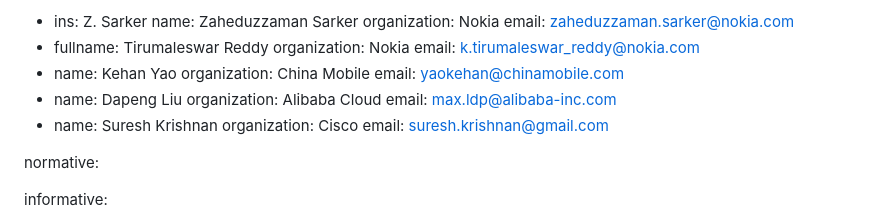
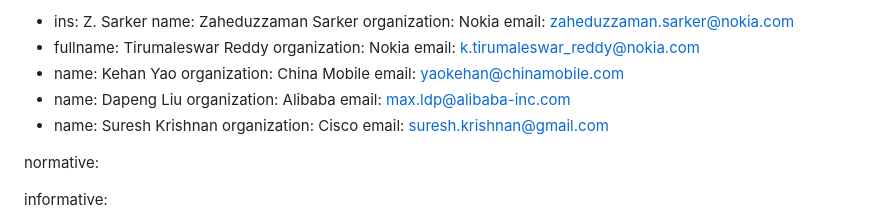
Before and after one commit to jdrosen/draft-manyfolks-agentproto-arch, a Markdown page: draft-manyfolks-agentproto-arch.md, the part around the change. GitHub-like rendering.

Commit message:
update affiliation
update affiliation to alibaba

```diff
--- a/draft-manyfolks-agentproto-arch.md
+++ b/draft-manyfolks-agentproto-arch.md
@@ -42,7 +42,7 @@ author:
     email: yaokehan@chinamobile.com
   -
     name: Dapeng Liu
-    organization: Alibaba Cloud
+    organization: Alibaba
     email: max.ldp@alibaba-inc.com
   -
     name: Suresh Krishnan
```
